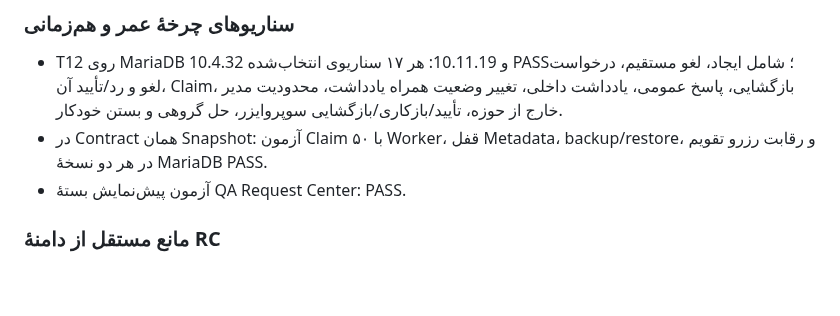
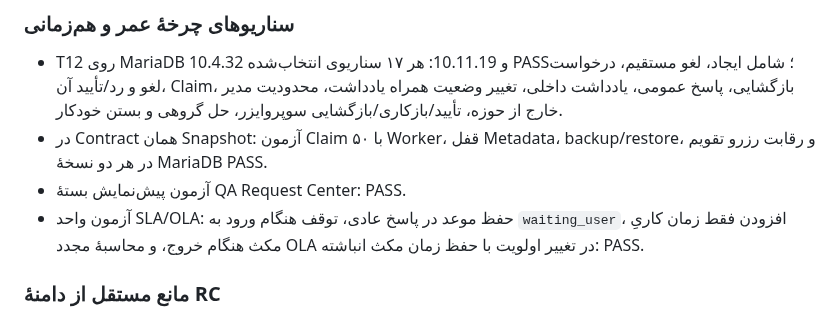
Before and after one commit to alirezarahimy-code/ticket, a Markdown page: docs/architecture/REQUEST-CENTER-PHASE3-EXECUTION-REGISTER.md, the part around the change. Drawn GitHub-style; blank space fills up the shorter version.

Commit message:
Record SLA and OLA lifecycle verification

```diff
--- a/docs/architecture/REQUEST-CENTER-PHASE3-EXECUTION-REGISTER.md
+++ b/docs/architecture/REQUEST-CENTER-PHASE3-EXECUTION-REGISTER.md
@@ -130,6 +130,7 @@ Migrationهای 034 (Logging) و 036 (غذا) ممنوع‌اند. تغییرا
 - T12 روی MariaDB 10.4.32 و 10.11.19: هر ۱۷ سناریوی انتخاب‌شده PASS؛ شامل ایجاد، لغو مستقیم، درخواست لغو و رد/تأیید آن، Claim، بازگشایی، پاسخ عمومی، یادداشت داخلی، تغییر وضعیت همراه یادداشت، محدودیت مدیر خارج از حوزه، تأیید/بازکاری/بازگشایی سوپروایزر، حل گروهی و بستن خودکار.
 - در Contract همان Snapshot: آزمون Claim با ۵۰ Worker، قفل Metadata، backup/restore، و رقابت رزرو تقویم در هر دو نسخهٔ MariaDB PASS.
 - آزمون پیش‌نمایش بستهٔ QA Request Center: PASS.
+- آزمون واحد SLA/OLA: حفظ موعد در پاسخ عادی، توقف هنگام ورود به `waiting_user`، افزودن فقط زمان کاریِ مکث هنگام خروج، و محاسبهٔ مجدد OLA در تغییر اولویت با حفظ زمان مکث انباشته: PASS.
 
 ### مانع مستقل از دامنهٔ RC
 - گام T07 بازپخش تمام مهاجرت‌های تاریخی 001 تا 033 روی Clone کامل دیتابیس هنوز FAIL است؛ گزارش CI تغییرات قدیمی در `service_catalog` توسط مهاجرت 003 و در `assets`/جدول backup توسط مهاجرت‌های 014 و 016 را نشان می‌دهد.
```
